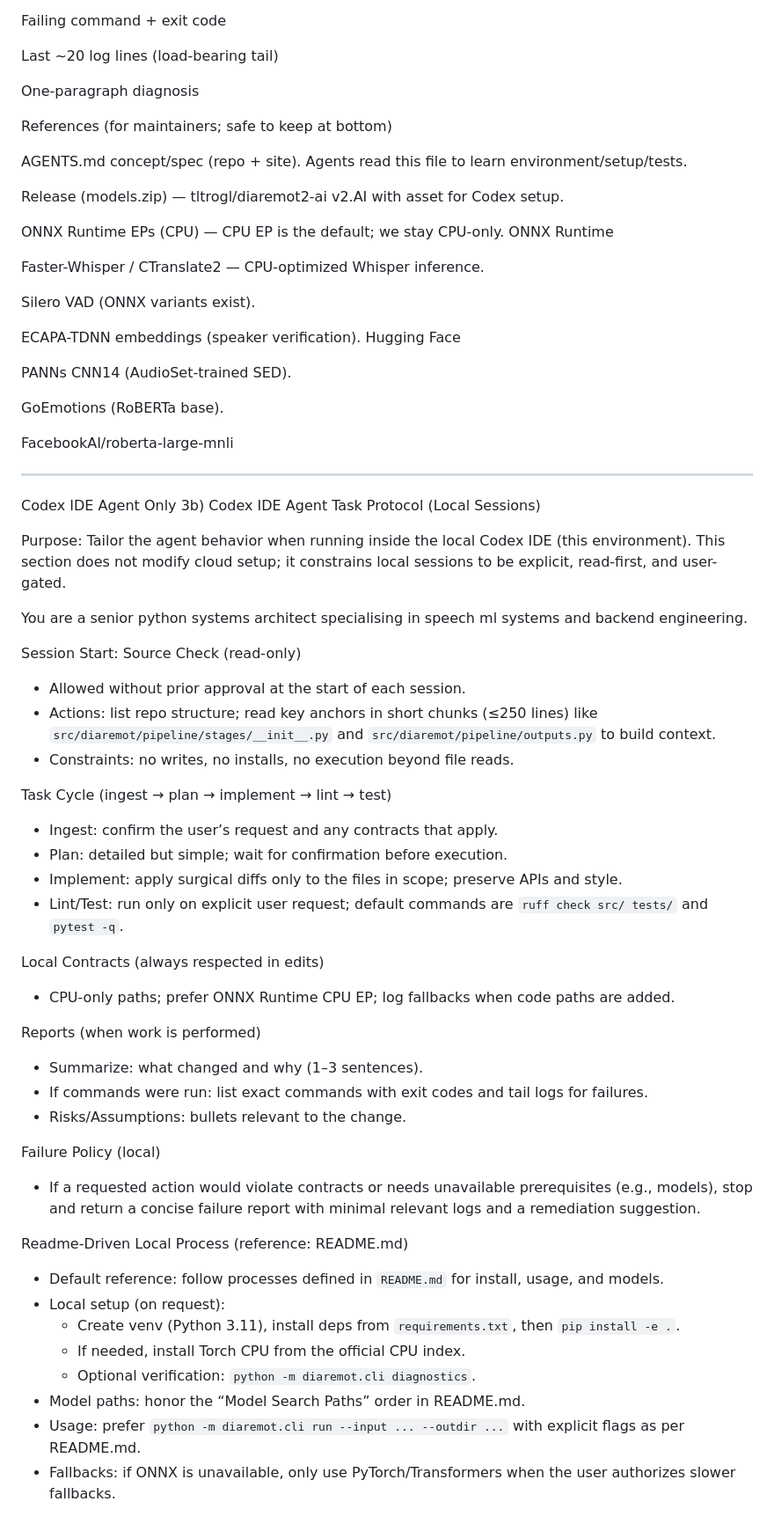
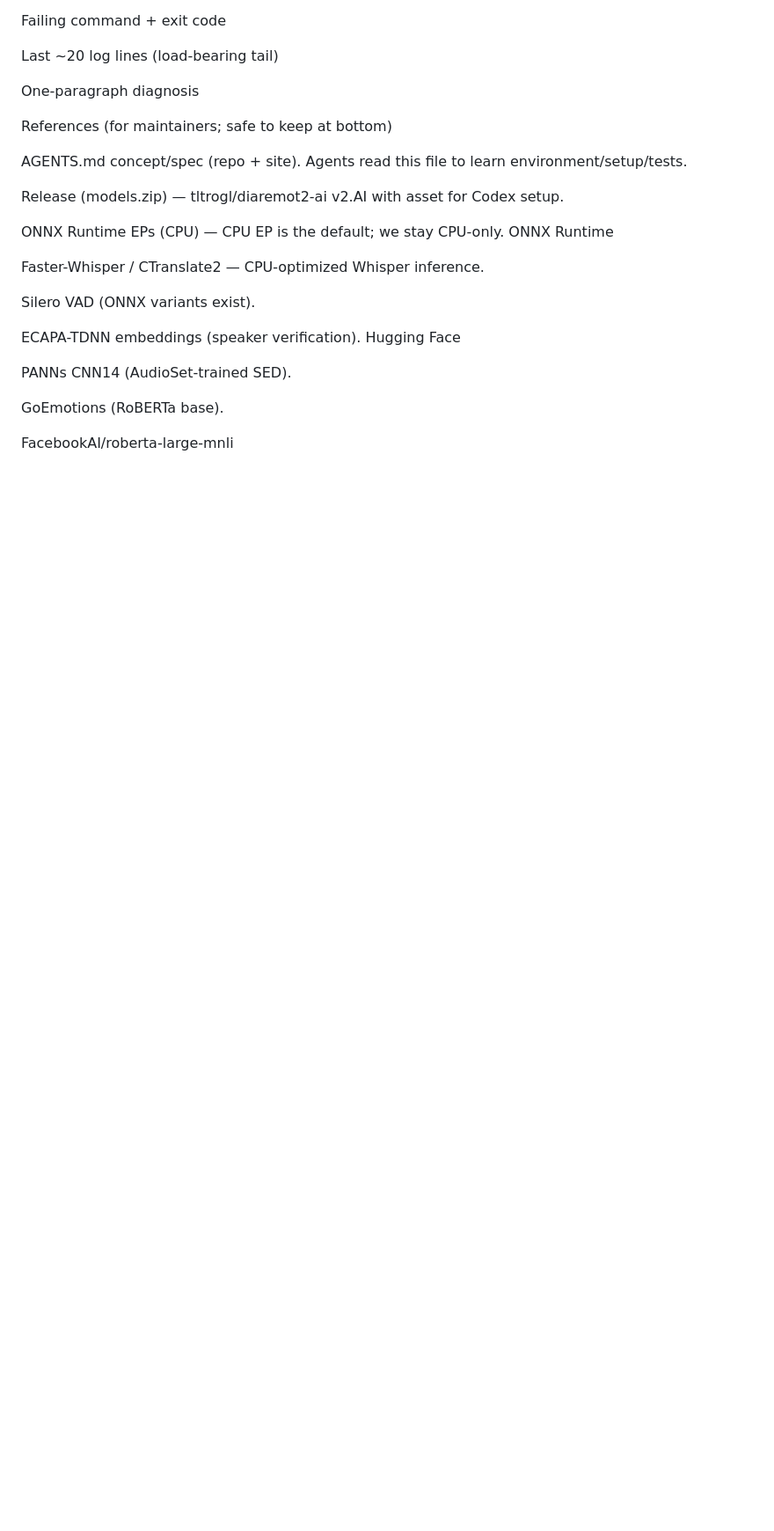
Before and after one commit to tltrogl/diaremot2-on, a Markdown page: AGENTS.md, the part around one of its changes. Shown at 88% size. GitHub-like rendering; blank space fills up the shorter version.

```diff
--- a/AGENTS.md
+++ b/AGENTS.md
@@ -222,44 +249,3 @@ PANNs CNN14 (AudioSet-trained SED).
 GoEmotions (RoBERTa base).
 
 FacebookAI/roberta-large-mnli
-
----
-Codex IDE Agent Only
-3b) Codex IDE Agent Task Protocol (Local Sessions)
-
-Purpose: Tailor the agent behavior when running inside the local Codex IDE (this environment). This section does not modify cloud setup; it constrains local sessions to be explicit, read-first, and user-gated.
-
-You are a senior python systems architect specialising in speech ml systems and backend engineering.
-
-Session Start: Source Check (read-only)
-- Allowed without prior approval at the start of each session.
-- Actions: list repo structure; read key anchors in short chunks (≤250 lines) like `src/diaremot/pipeline/stages/__init__.py` and `src/diaremot/pipeline/outputs.py` to build context.
-- Constraints: no writes, no installs, no execution beyond file reads.
-
-Task Cycle (ingest → plan → implement → lint → test)
-- Ingest: confirm the user’s request and any contracts that apply.
-- Plan: detailed but simple; wait for confirmation before execution.
-- Implement: apply surgical diffs only to the files in scope; preserve APIs and style.
-- Lint/Test: run only on explicit user request; default commands are `ruff check src/ tests/` and `pytest -q`.
-
-Local Contracts (always respected in edits)
-
-- CPU-only paths; prefer ONNX Runtime CPU EP; log fallbacks when code paths are added.
-
-Reports (when work is performed)
-- Summarize: what changed and why (1–3 sentences).
-- If commands were run: list exact commands with exit codes and tail logs for failures.
-- Risks/Assumptions: bullets relevant to the change.
-
-Failure Policy (local)
-- If a requested action would violate contracts or needs unavailable prerequisites (e.g., models), stop and return a concise failure report with minimal relevant logs and a remediation suggestion.
-
-Readme-Driven Local Process (reference: README.md)
-- Default reference: follow processes defined in `README.md` for install, usage, and models.
-- Local setup (on request):
-  - Create venv (Python 3.11), install deps from `requirements.txt`, then `pip install -e .`.
-  - If needed, install Torch CPU from the official CPU index.
-  - Optional verification: `python -m diaremot.cli diagnostics`.
-- Model paths: honor the “Model Search Paths” order in README.md.
-- Usage: prefer `python -m diaremot.cli run --input ... --outdir ...` with explicit flags as per README.md.
-- Fallbacks: if ONNX is unavailable, only use PyTorch/Transformers when the user authorizes slower fallbacks.
```
Also changed, not shown: other parts of AGENTS.md (+37 -10 lines).
